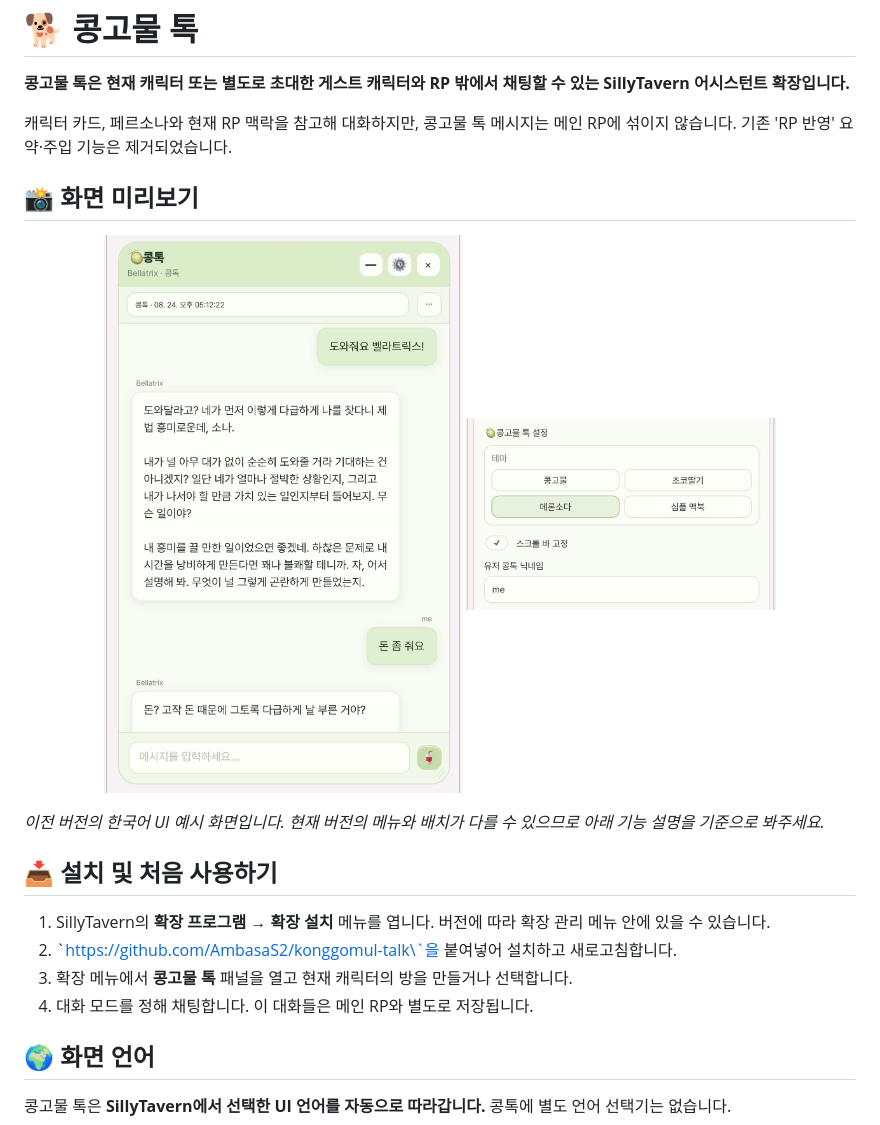
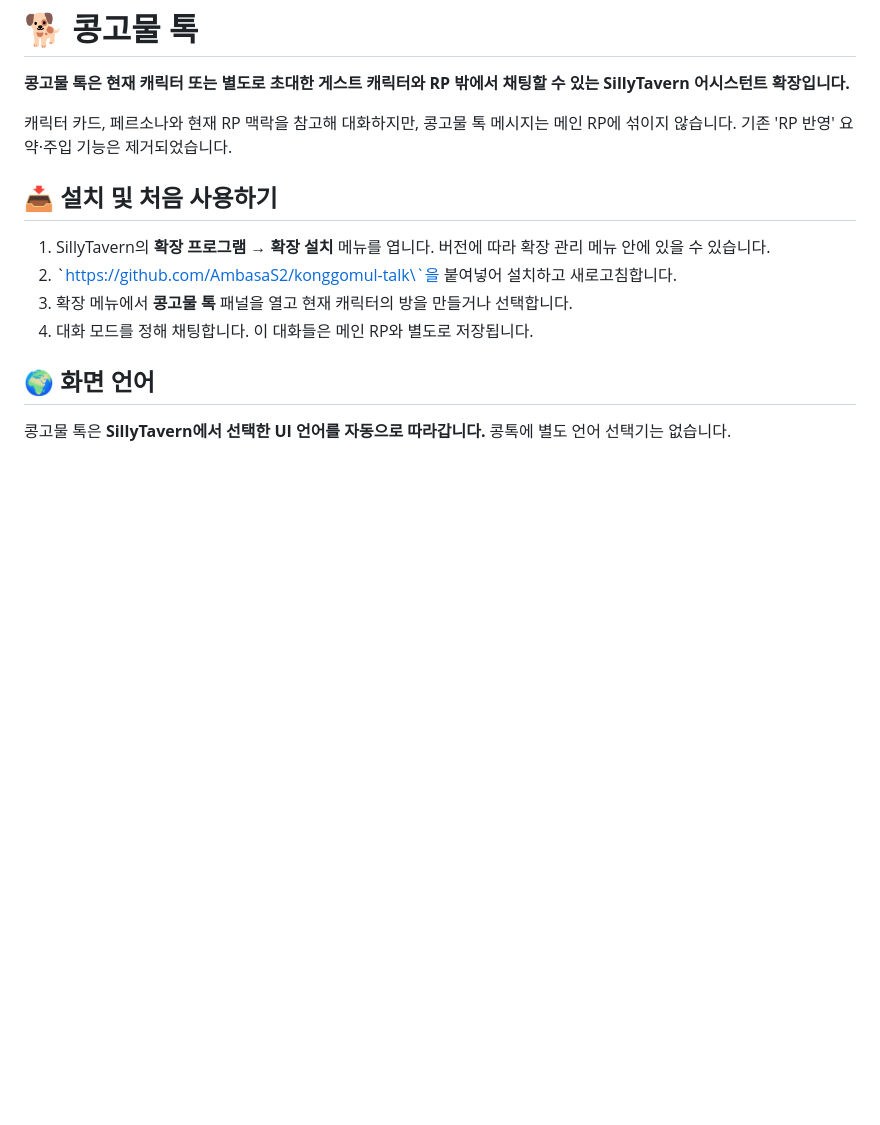
Before and after one commit to AmbasaS2/konggomul-talk, a Markdown page: README.md, the part around one of its changes. GitHub-like rendering; blank space fills up the shorter version.

```diff
--- a/README.md
+++ b/README.md
@@ -212,15 +220,6 @@ The panel position and size, theme, character voice note, coworker work note, re
 캐릭터 카드, 페르소나와 현재 RP 맥락을 참고해 대화하지만, 콩고물 톡 메시지는 메인 RP에 섞이지 않습니다. 기존 'RP 반영' 요약·주입 기능은 제거되었습니다.
 
 
-## 📸 화면 미리보기
-
-<p align="center">
-  <img src="assets/readme/konggomul-chat.jpeg" alt="메인 RP와 분리된 콩고물 톡 대화방 예시" width="390" />
-  <img src="assets/readme/konggomul-themes.jpeg" alt="콩고물 톡 패널 설정의 테마 선택" width="310" />
-</p>
-
-*이전 버전의 한국어 UI 예시 화면입니다. 현재 버전의 메뉴와 배치가 다를 수 있으므로 아래 기능 설명을 기준으로 봐주세요.*
-
 ## 📥 설치 및 처음 사용하기
 
 1. SillyTavern의 **확장 프로그램 → 확장 설치** 메뉴를 엽니다. 버전에 따라 확장 관리 메뉴 안에 있을 수 있습니다.
```
Also changed, not shown: other parts of README.md (+12 -4 lines), assets/readme/konggomul-talk-preview.png (added).
